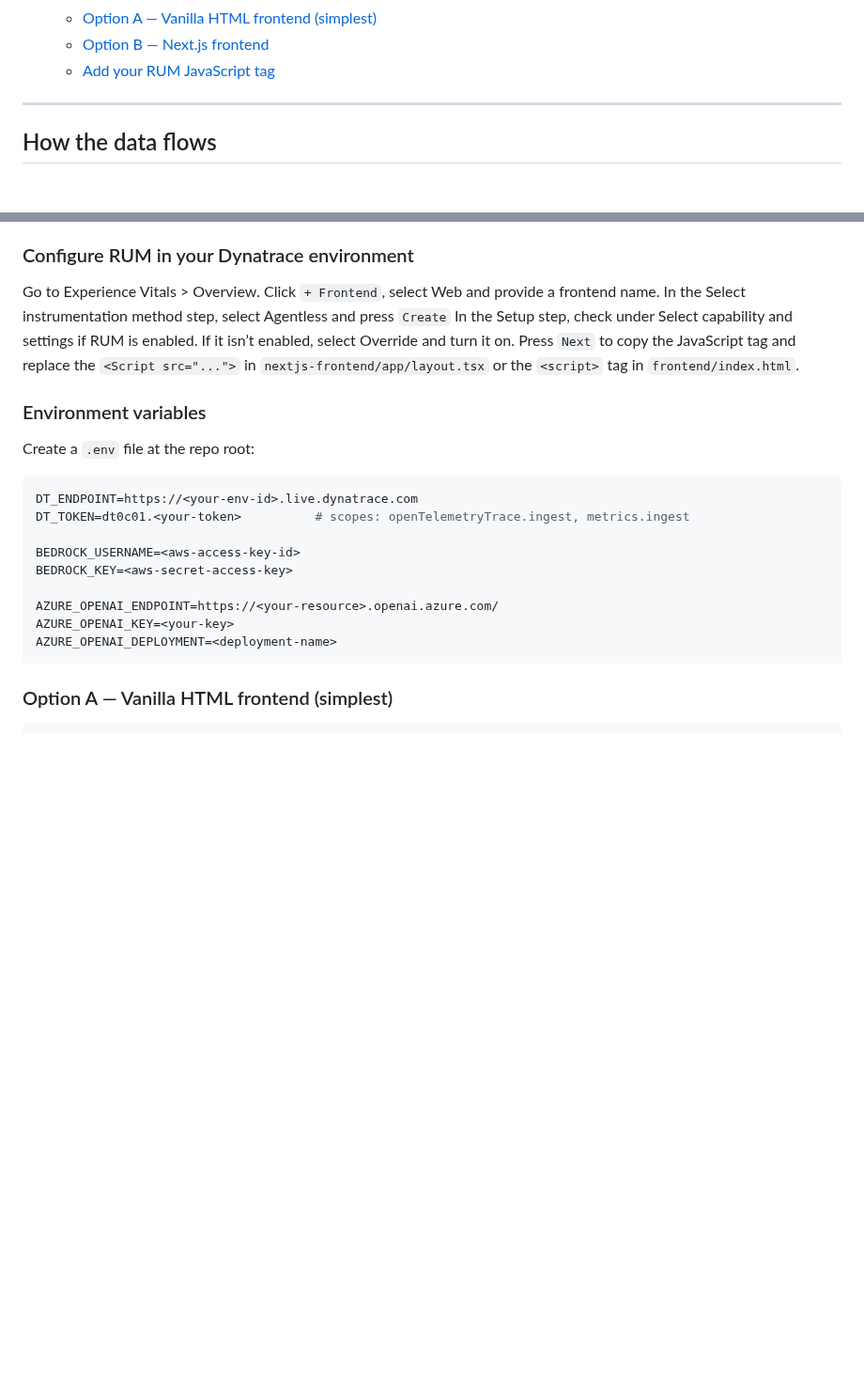
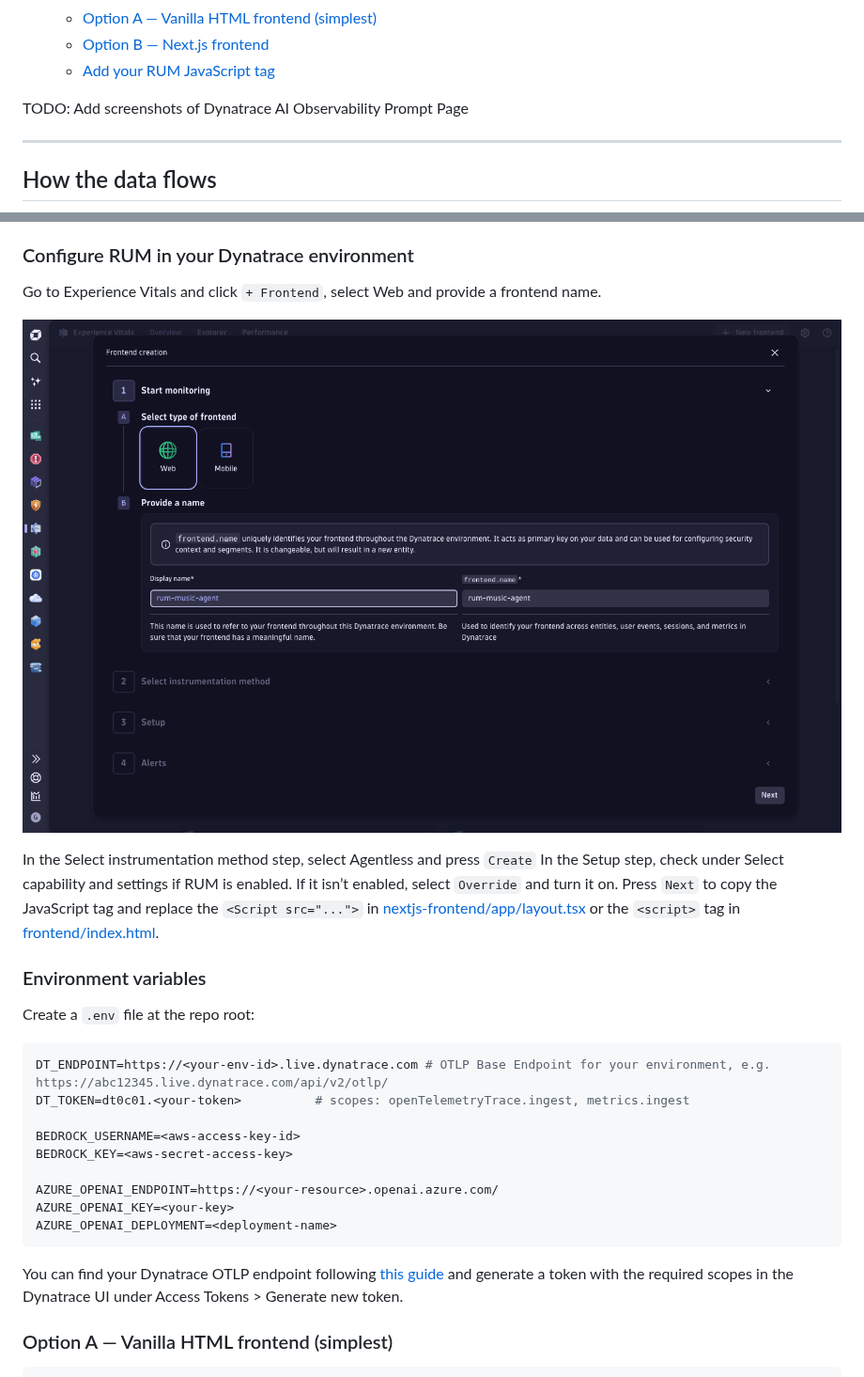
Before and after one commit to dynatrace-oss/dynatrace-ai-agent-instrumentation-examples, a Markdown page: real-user-monitoring-frontends/README.md, 2 parts joined by grey strips. Shown at 94% size. Drawn GitHub-style; pictures changed too: real-user-monitoring-frontends/images/experience-vital-setup.png (added); blank space fills up the shorter version.

````diff
--- a/real-user-monitoring-frontends/README.md
+++ b/real-user-monitoring-frontends/README.md
@@ -21,6 +21,9 @@ The app is a music history chatbot that randomly routes requests across AWS Bedr
   * [Add your RUM JavaScript tag](#add-your-rum-javascript-tag)
 
 <!-- tocstop -->
+
+
+TODO: Add screenshots of Dynatrace AI Observability Prompt Page
 
 ---
 
@@ -140,10 +143,14 @@ The "Copy for DQL" buttons in the UI write this query directly to your clipboard
 ### Configure RUM in your Dynatrace environment
 
 
-Go to Experience Vitals > Overview.
-Click `+ Frontend`, select Web and provide a frontend name.
+Go to Experience Vitals and click `+ Frontend`, select Web and provide a frontend name.
+
+![](./images/experience-vital-setup.png)
+
 In the Select instrumentation method step, select Agentless and press `Create`
-In the Setup step, check under Select capability and settings if RUM is enabled. If it isn’t enabled, select  Override and turn it on. Press `Next` to copy the JavaScript tag and replace the `<Script src="...">` in `nextjs-frontend/app/layout.tsx` or the `<script>` tag in `frontend/index.html`.
+In the Setup step, check under Select capability and settings if RUM is enabled.
+If it isn’t enabled, select `Override` and turn it on.
+Press `Next` to copy the JavaScript tag and replace the `<Script src="...">` in [nextjs-frontend/app/layout.tsx](./nextjs-frontend/app/layout.tsx) or the `<script>` tag in [frontend/index.html](./frontend/index.html).
 
 
 ### Environment variables
@@ -151,7 +158,7 @@ In the Setup step, check under Select capability and settings if RUM is enabled.
 Create a `.env` file at the repo root:
 
 ```bash
-DT_ENDPOINT=https://<your-env-id>.live.dynatrace.com
+DT_ENDPOINT=https://<your-env-id>.live.dynatrace.com # OTLP Base Endpoint for your environment, e.g. https://abc12345.live.dynatrace.com/api/v2/otlp/
 DT_TOKEN=dt0c01.<your-token>          # scopes: openTelemetryTrace.ingest, metrics.ingest
 
 BEDROCK_USERNAME=<aws-access-key-id>
@@ -161,6 +168,8 @@ AZURE_OPENAI_ENDPOINT=https://<your-resource>.openai.azure.com/
 AZURE_OPENAI_KEY=<your-key>
 AZURE_OPENAI_DEPLOYMENT=<deployment-name>
 ```
+
+You can find your Dynatrace OTLP endpoint following [this guide](https://docs.dynatrace.com/docs/ingest-from/opentelemetry/otlp-api#base-url) and generate a token with the required scopes in the Dynatrace UI under Access Tokens > Generate new token.
 
 ### Option A — Vanilla HTML frontend (simplest)
 
````
Also changed, not shown: 3 other files.
